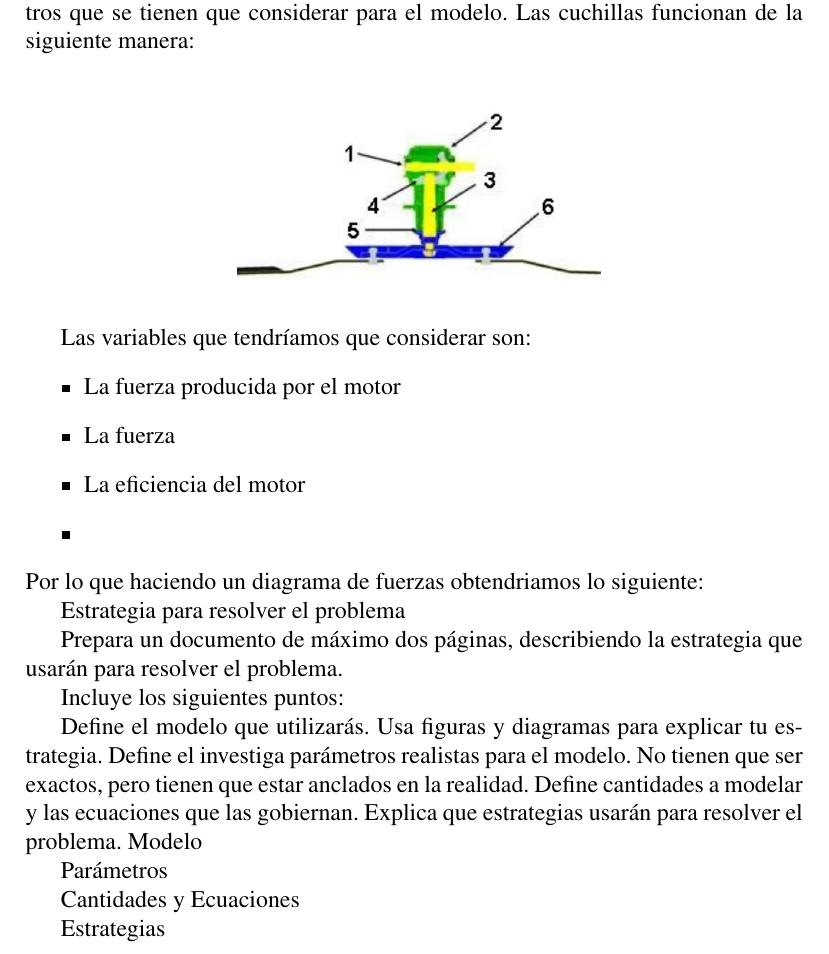
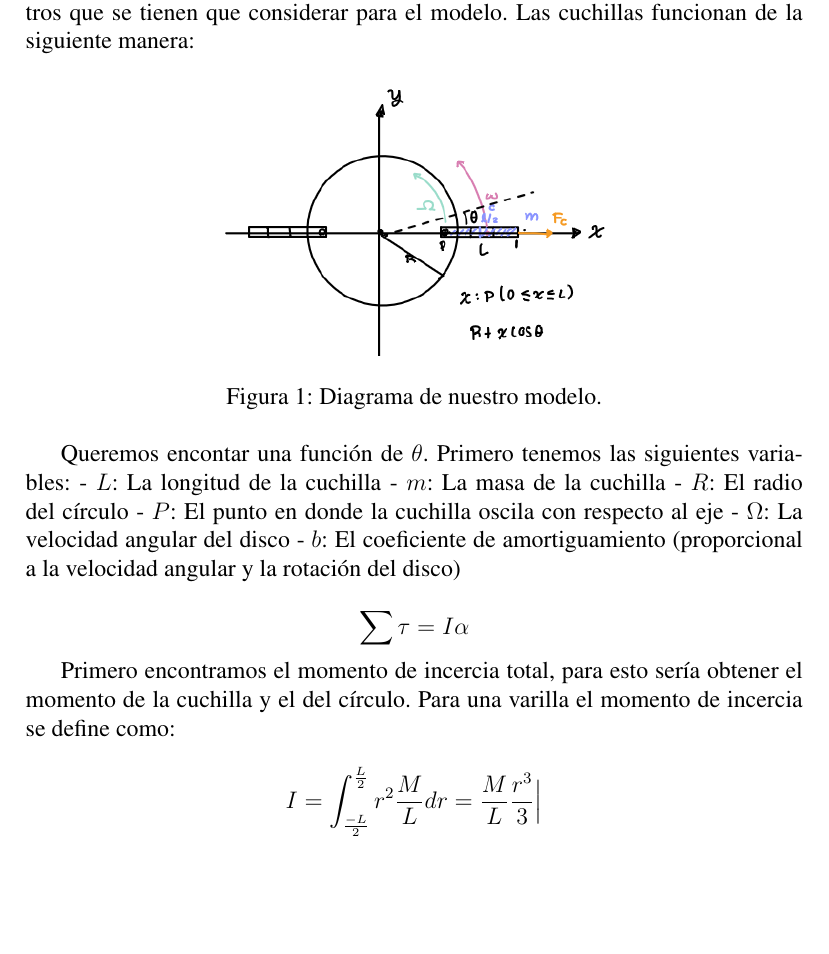
Before and after one commit to JoceLRD/Bitacora-F2003B, a LaTeX document (Proyecto/Propuesta solución/Propuesta solucion.tex): part of page 2 of 2, cut so that both start at the same text, the shorter picture padded with empty space. Compiled offline with pdfLaTeX.

Commit message:
agregando

```diff
--- a/Proyecto/Propuesta solución/Propuesta solucion.tex
+++ b/Proyecto/Propuesta solución/Propuesta solucion.tex
@@ -56,38 +56,30 @@ pdflang=es-MX,
 El problema que pensamos resolver es el [\dots.]
 
 Nuestra estrategia para resolver el problema es el modelar el sistema de John Deere con el modelo HX10 con 2 cuchillas. Primero, se debe de hacer un análisis de la situación actual del sistema, para después hacer un análisis de los parámetros que se tienen que considerar para el modelo. Las cuchillas funcionan de la siguiente manera:
+\begin{figure}[htbp]
+    \centering
+    \includegraphics[width=0.5\textwidth]{diagrama.png}
+    \caption{Diagrama de nuestro modelo.}
+    \label{<label>}
+\end{figure}
 
-\begin{figure}[H]
-   \centering
-   \includegraphics[width=0.5\textwidth]{Blades.png}
-\end{figure}
-Las variables que tendríamos que considerar son:
-\begin{itemize}
-    \item La fuerza producida por el motor
-    \item La fuerza
-    \item La eficiencia del motor
-    \item
-\end{itemize}
-Por lo que haciendo un diagrama de fuerzas obtendriamos lo siguiente:
+Queremos encontar una función de $\theta$. Primero tenemos las siguientes variables:
+- $L$: La longitud de la cuchilla
+- $m$: La masa de la cuchilla
+- $R$: El radio del círculo
+- $P$: El punto en donde la cuchilla oscila con respecto al eje
+- $\Omega$: La velocidad angular del disco
+- $b$: El coeficiente de amortiguamiento (proporcional a la velocidad angular y la rotación del disco)
 
+$$
+\sum \tau = I \alpha
+$$
 
-Estrategia para resolver el problema
+Primero encontramos el momento de incercia total, para esto sería obtener el momento de la cuchilla y el del círculo. Para una varilla el momento de incercia se define como:
 
-Prepara un documento de máximo dos páginas, describiendo la estrategia que usarán para resolver el problema.
+$$
+I= \int_{\frac{-L}{2}}^{\frac{L}{2}}r^{2} \frac{M}{L}dr= \frac{M}{L} \frac{r^{3}}{3} \Big|
 
-Incluye los siguientes puntos:
-
-Define el modelo que utilizarás. Usa figuras y diagramas para explicar tu estrategia.
-Define el investiga parámetros realistas para el modelo. No tienen que ser exactos, pero tienen que estar anclados en la realidad.
-Define cantidades a modelar y las ecuaciones que las gobiernan.
-Explica que estrategias usarán para resolver el problema.
- Modelo
-
- Parámetros
-
- Cantidades y Ecuaciones
-
- Estrategias
 %REFERENCIAS----------------------------------------------------------------------------
 
 %\printbibliography
```
Also changed, not shown: Bitacoras/11042025.md (added), Proyecto/Propuesta solución/diagrama.png (added), 1 other file.
